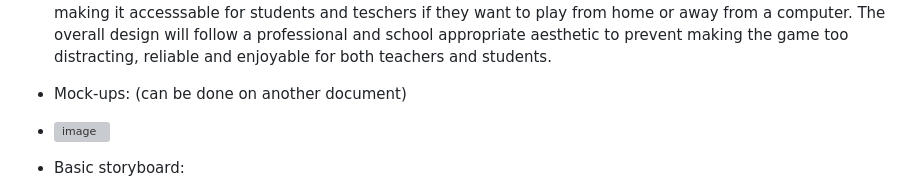
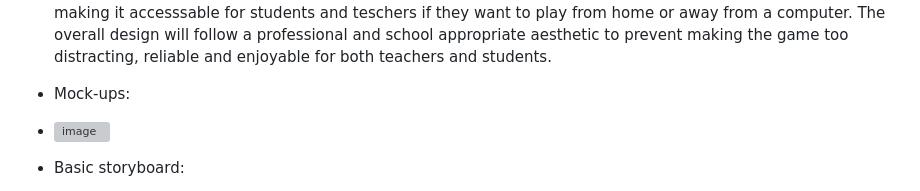
Before and after one commit to HertsSayf/Project_Crossword_Assignment, a Markdown page: README.md, the part around the change. Rendered like a GitHub page; grey boxes are pictures that could not be loaded.

```diff
--- a/README.md
+++ b/README.md
@@ -20,7 +20,7 @@ Relation to the project: For Fred the crossword is a class activity that can hel
 -	Nonfunctional requirements: The crossword will be created with usability and being accessible as its main goal. this ensures that the  target audiance can use the software  to the best of its ability. The interface will include a simple, vivd layout with visible text and simple controls so that users can quickly understand how to play without needing any complex instructions. The application will be able to run on both desktop and tablets, making it accesssable for students and teschers if they want to play from home or away from a computer. The overall design will follow a professional and school appropriate aesthetic to prevent making the game too distracting, reliable and enjoyable for both teachers and students.
 
 
--	Mock-ups: (can be done on another document)
+-	Mock-ups:
 -	<img width="974" height="765" alt="image" src="https://github.com/user-attachments/assets/ccd992e4-4920-4043-865b-56c85617ce28" />
 
 
```
